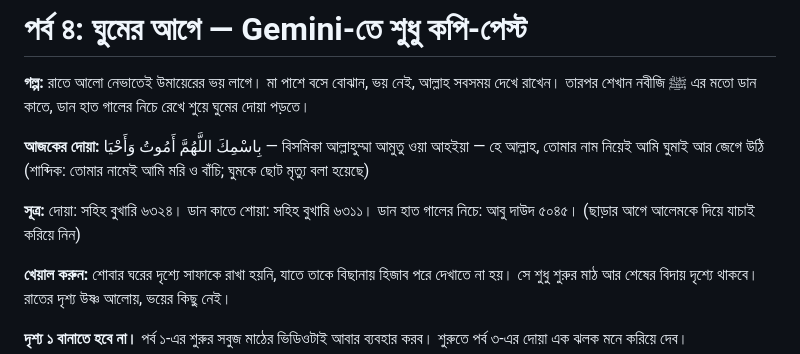
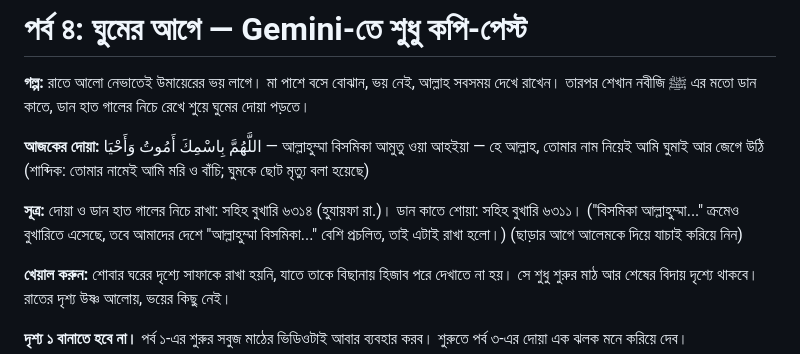
Before and after one commit to maaarufosl-jpg/baby-learning, a Markdown page: episodes/ep04-gemini-copy.md, the part around one of its changes. GitHub-like rendering.

```diff
--- a/episodes/ep04-gemini-copy.md
+++ b/episodes/ep04-gemini-copy.md
@@ -2,9 +2,9 @@
 
 **গল্প:** রাতে আলো নেভাতেই উমায়েরের ভয় লাগে। মা পাশে বসে বোঝান, ভয় নেই, আল্লাহ সবসময় দেখে রাখেন। তারপর শেখান নবীজি ﷺ এর মতো ডান কাতে, ডান হাত গালের নিচে রেখে শুয়ে ঘুমের দোয়া পড়তে।
 
-**আজকের দোয়া:** بِاسْمِكَ اللَّهُمَّ أَمُوتُ وَأَحْيَا — বিসমিকা আল্লাহুম্মা আমুতু ওয়া আহইয়া — হে আল্লাহ, তোমার নাম নিয়েই আমি ঘুমাই আর জেগে উঠি (শাব্দিক: তোমার নামেই আমি মরি ও বাঁচি; ঘুমকে ছোট মৃত্যু বলা হয়েছে)
+**আজকের দোয়া:** اللَّهُمَّ بِاسْمِكَ أَمُوتُ وَأَحْيَا — আল্লাহুম্মা বিসমিকা আমুতু ওয়া আহইয়া — হে আল্লাহ, তোমার নাম নিয়েই আমি ঘুমাই আর জেগে উঠি (শাব্দিক: তোমার নামেই আমি মরি ও বাঁচি; ঘুমকে ছোট মৃত্যু বলা হয়েছে)
 
-**সূত্র:** দোয়া: সহিহ বুখারি ৬৩২৪। ডান কাতে শোয়া: সহিহ বুখারি ৬৩১১। ডান হাত গালের নিচে: আবু দাউদ ৫০৪৫। (ছাড়ার আগে আলেমকে দিয়ে যাচাই করিয়ে নিন)
+**সূত্র:** দোয়া ও ডান হাত গালের নিচে রাখা: সহিহ বুখারি ৬৩১৪ (হুযায়ফা রা.)। ডান কাতে শোয়া: সহিহ বুখারি ৬৩১১। ("বিসমিকা আল্লাহুম্মা..." ক্রমেও বুখারিতে এসেছে, তবে আমাদের দেশে "আল্লাহুম্মা বিসমিকা..." বেশি প্রচলিত, তাই এটাই রাখা হলো।) (ছাড়ার আগে আলেমকে দিয়ে যাচাই করিয়ে নিন)
 
 **খেয়াল করুন:** শোবার ঘরের দৃশ্যে সাফাকে রাখা হয়নি, যাতে তাকে বিছানায় হিজাব পরে দেখাতে না হয়। সে শুধু শুরুর মাঠ আর শেষের বিদায় দৃশ্যে থাকবে। রাতের দৃশ্য উষ্ণ আলোয়, ভয়ের কিছু নেই।
 
```
Also changed, not shown: other parts of episodes/ep04-gemini-copy.md (+3 -3 lines), docs/02-season-1-episodes.md (+1 -1 lines), docs/03-dua-reference.md (+3 -2 lines).
